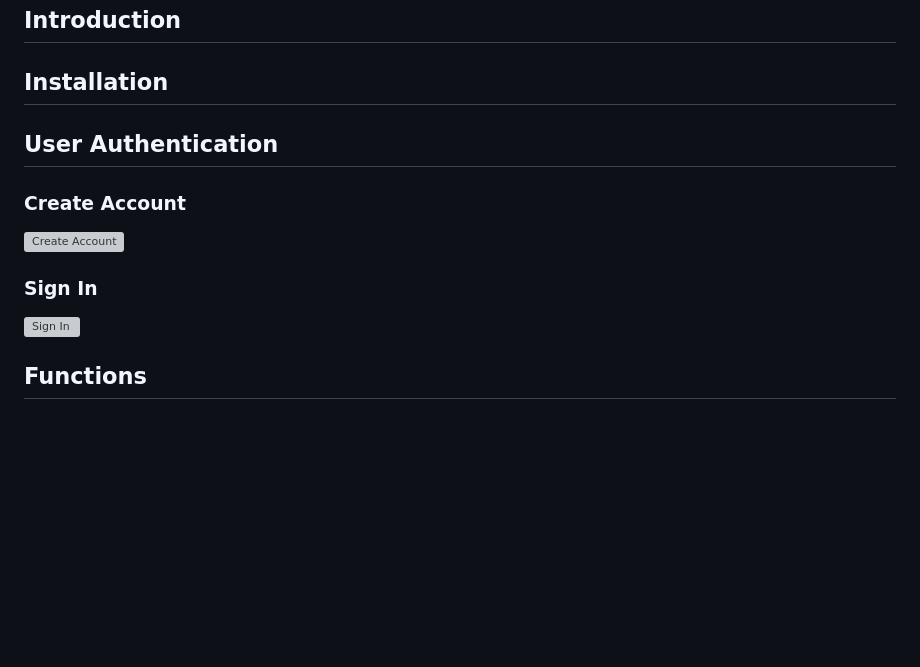
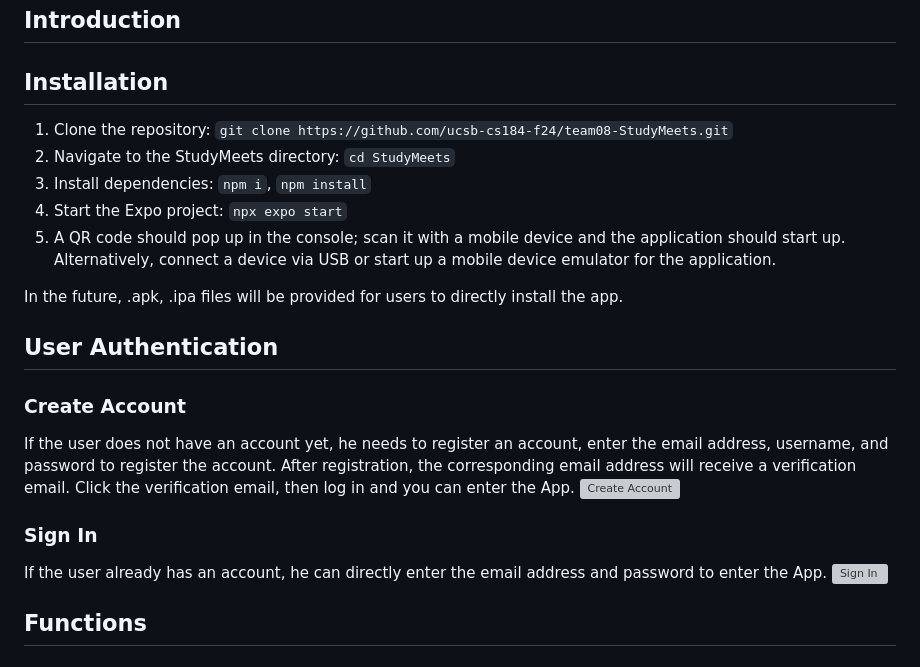
Before and after one commit to ucsb-cs184-f24/team08-StudyMeets, a Markdown page: docs/MANUAL.md, the part around the change. Rendered like a GitHub page; blank space fills up the shorter version; grey boxes are pictures that could not be loaded.

```diff
--- a/docs/MANUAL.md
+++ b/docs/MANUAL.md
@@ -13,14 +13,22 @@ UCSB students interested in joining study groups that match their location and i
 
 
 ## Installation  ##
+1. Clone the repository: `git clone https://github.com/ucsb-cs184-f24/team08-StudyMeets.git`
+2. Navigate to the StudyMeets directory: `cd StudyMeets`
+3. Install dependencies: `npm i`, `npm install`
+4. Start the Expo project: `npx expo start`
+5. A QR code should pop up in the console; scan it with a mobile device and the application should start up. Alternatively, connect a device via USB or start up a mobile device emulator for the application.
 
+In the future, .apk, .ipa files will be provided for users to directly install the app.
 
 ## User Authentication  ##
 ### Create Account ###
+If the user does not have an account yet, he needs to register an account, enter the email address, username, and password to register the account. After registration, the corresponding email address will receive a verification email. Click the verification email, then log in and you can enter the App.
 <img src="https://github.com/user-attachments/assets/d3f6fa31-8683-4b6c-a87c-6c04c089692e" alt="Create Account" width="500"/>
 
 
 ### Sign In ###
+If the user already has an account, he can directly enter the email address and password to enter the App.
 <img src="https://github.com/user-attachments/assets/57020f7e-d918-4d6a-8a6d-5da31fe2ee71" alt="Sign In" width="500"/>
 
 ## Functions  ##
```
